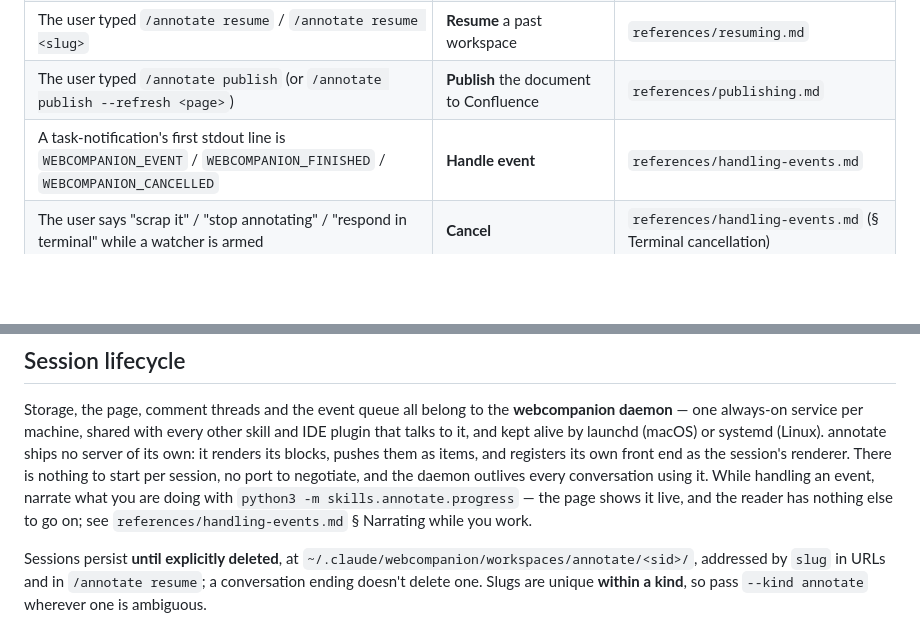
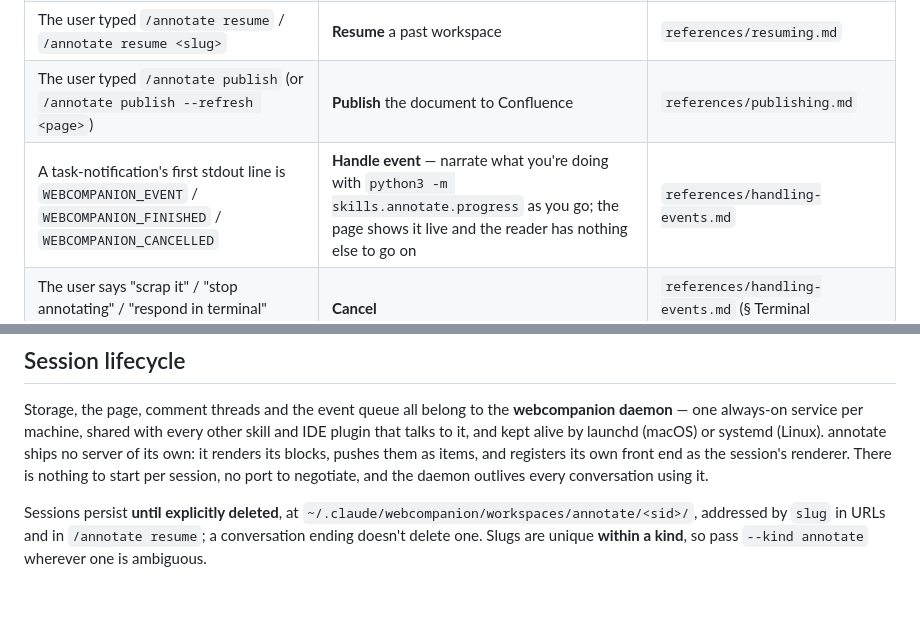
Before and after one commit to petmakris/claude-annotate, a Markdown page: skills/annotate/SKILL.md, 2 parts joined by grey strips. GitHub-like rendering; blank space fills up the shorter version.

```diff
--- a/skills/annotate/SKILL.md
+++ b/skills/annotate/SKILL.md
@@ -21,7 +21,7 @@ Decide which situation you're in and **`Read` the named file before doing the wo
 | The user typed `/annotate` — the explicit command is the only user trigger; the word "annotate" in prose is not | **Push** (postmortem/arm) | `references/pushing.md` |
 | The user typed `/annotate resume` / `/annotate resume <slug>` | **Resume** a past workspace | `references/resuming.md` |
 | The user typed `/annotate publish` (or `/annotate publish --refresh <page>`) | **Publish** the document to Confluence | `references/publishing.md` |
-| A task-notification's first stdout line is `WEBCOMPANION_EVENT` / `WEBCOMPANION_FINISHED` / `WEBCOMPANION_CANCELLED` | **Handle event** | `references/handling-events.md` |
+| A task-notification's first stdout line is `WEBCOMPANION_EVENT` / `WEBCOMPANION_FINISHED` / `WEBCOMPANION_CANCELLED` | **Handle event** — narrate what you're doing with `python3 -m skills.annotate.progress` as you go; the page shows it live and the reader has nothing else to go on | `references/handling-events.md` |
 | The user says "scrap it" / "stop annotating" / "respond in terminal" while a watcher is armed | **Cancel** | `references/handling-events.md` (§ Terminal cancellation) |
 | A block asserts something about specific code (a file, function, branch, line) | **Anchor it** | `references/code-anchors.md` |
 
@@ -96,7 +96,7 @@ other skill and IDE plugin that talks to it, and kept alive by launchd (macOS)
 or systemd (Linux). annotate ships no server of its own: it renders its blocks,
 pushes them as items, and registers its own front end as the session's
 renderer. There is nothing to start per session, no port to negotiate, and the
-daemon outlives every conversation using it. While handling an event, narrate what you are doing with `python3 -m skills.annotate.progress` — the page shows it live, and the reader has nothing else to go on; see `references/handling-events.md` § Narrating while you work.
+daemon outlives every conversation using it.
 
 Sessions persist **until explicitly deleted**, at
 `~/.claude/webcompanion/workspaces/annotate/<sid>/`, addressed by `slug` in URLs
```
Also changed, not shown: 1 other file.
